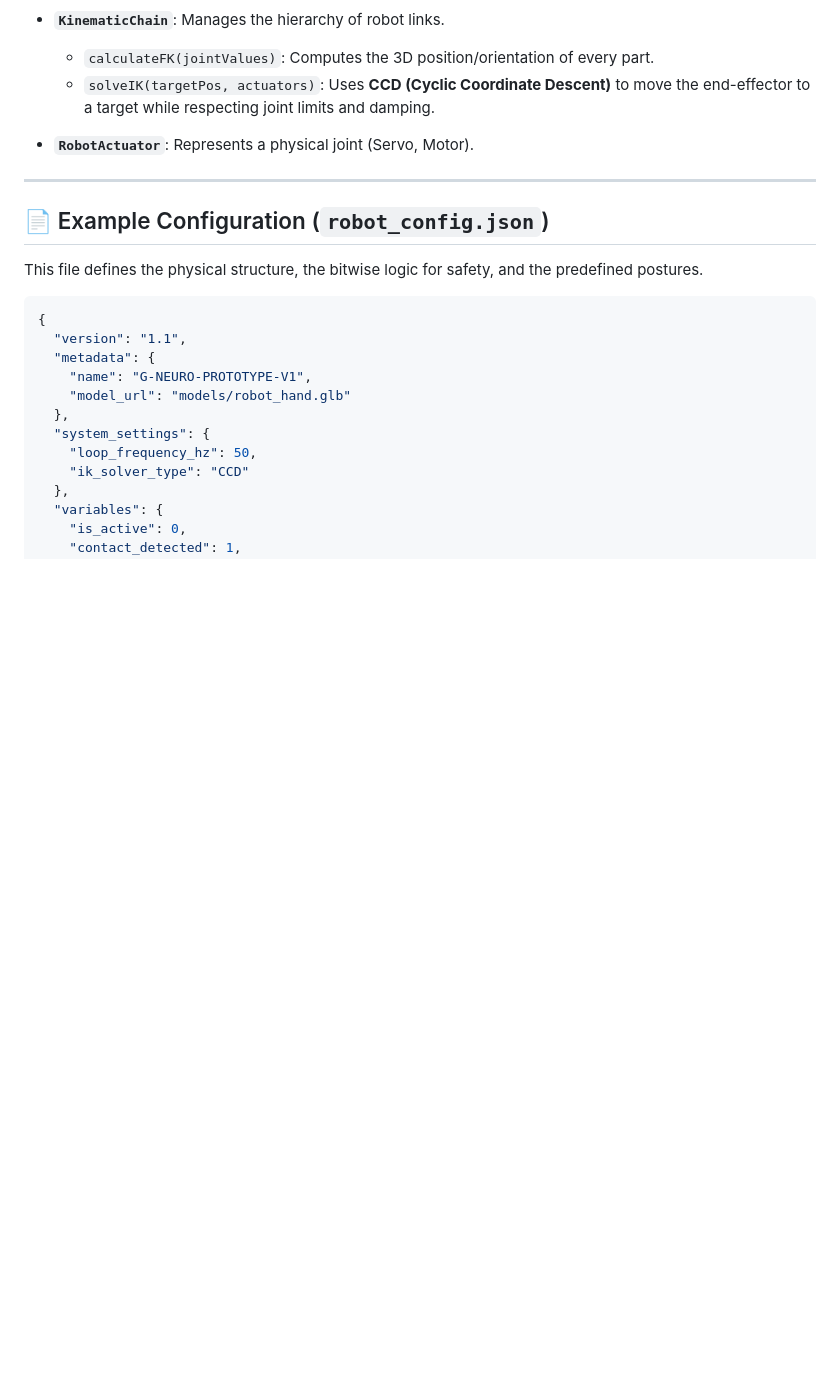
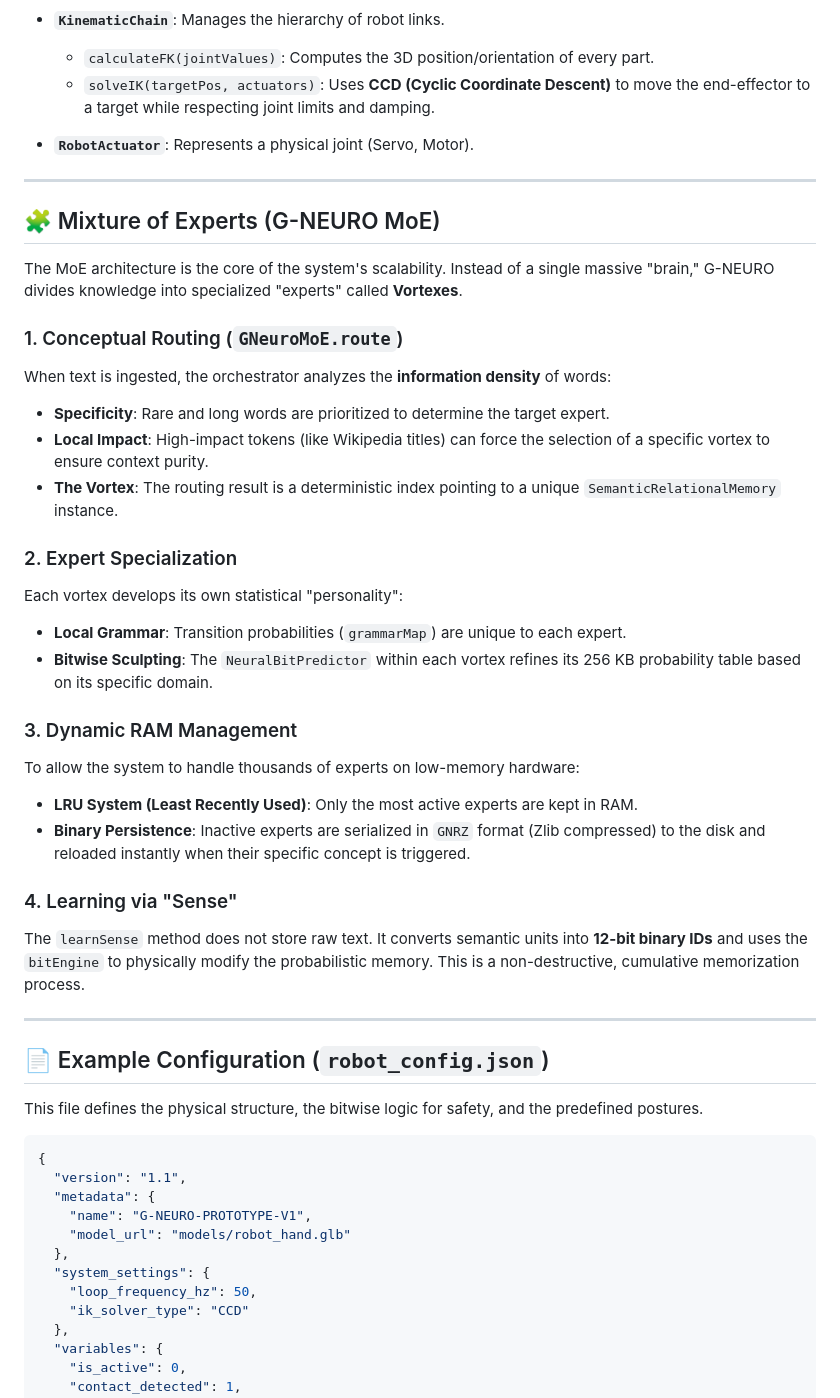
Before and after one commit to anonympins/robotic-awareness, a Markdown page: README.md, the part around the change. Rendered like a GitHub page; blank space fills up the shorter version.

```diff
--- a/README.md
+++ b/README.md
@@ -56,6 +56,31 @@ This is the link between "understanding" and "moving".
     *   `calculateFK(jointValues)`: Computes the 3D position/orientation of every part.
     *   `solveIK(targetPos, actuators)`: Uses **CCD (Cyclic Coordinate Descent)** to move the end-effector to a target while respecting joint limits and damping.
 *   **`RobotActuator`**: Represents a physical joint (Servo, Motor).
+---
+
+## 🧩 Mixture of Experts (G-NEURO MoE)
+
+The MoE architecture is the core of the system's scalability. Instead of a single massive "brain," G-NEURO divides knowledge into specialized "experts" called **Vortexes**.
+
+### 1. Conceptual Routing (`GNeuroMoE.route`)
+When text is ingested, the orchestrator analyzes the **information density** of words:
+*   **Specificity**: Rare and long words are prioritized to determine the target expert.
+*   **Local Impact**: High-impact tokens (like Wikipedia titles) can force the selection of a specific vortex to ensure context purity.
+*   **The Vortex**: The routing result is a deterministic index pointing to a unique `SemanticRelationalMemory` instance.
+
+### 2. Expert Specialization
+Each vortex develops its own statistical "personality":
+*   **Local Grammar**: Transition probabilities (`grammarMap`) are unique to each expert.
+*   **Bitwise Sculpting**: The `NeuralBitPredictor` within each vortex refines its 256 KB probability table based on its specific domain.
+
+### 3. Dynamic RAM Management
+To allow the system to handle thousands of experts on low-memory hardware:
+*   **LRU System (Least Recently Used)**: Only the most active experts are kept in RAM.
+*   **Binary Persistence**: Inactive experts are serialized in `GNRZ` format (Zlib compressed) to the disk and reloaded instantly when their specific concept is triggered.
+
+### 4. Learning via "Sense"
+The `learnSense` method does not store raw text. It converts semantic units into **12-bit binary IDs** and uses the `bitEngine` to physically modify the probabilistic memory. This is a non-destructive, cumulative memorization process.
+
 ---
 
 ## 📄 Example Configuration (`robot_config.json`)
```
